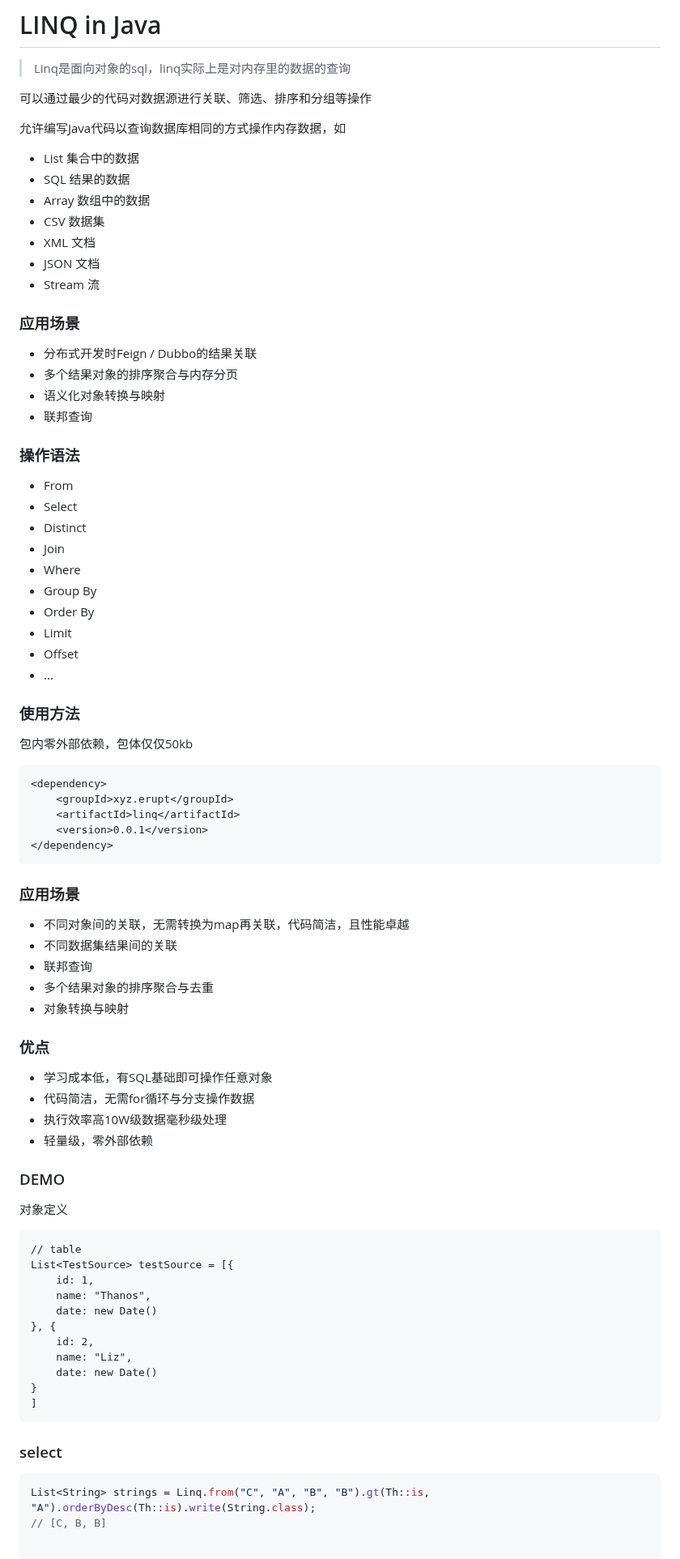
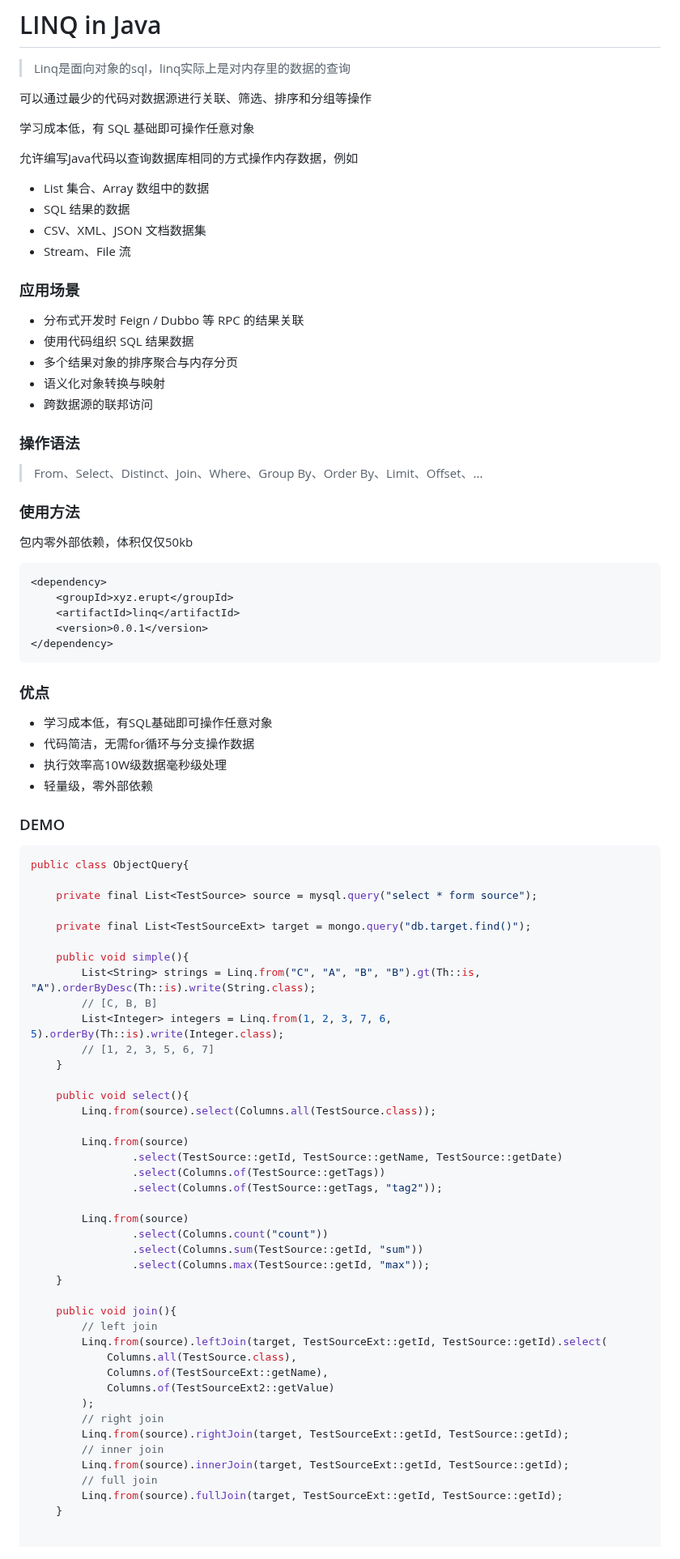
Before and after one commit to erupts/Linq.J, a Markdown page: README.md, the part around one of its changes. Shown at 81% size. Rendered like a GitHub page.

````diff
--- a/README.md
+++ b/README.md
@@ -3,35 +3,26 @@
 
 可以通过最少的代码对数据源进行关联、筛选、排序和分组等操作
 
-允许编写Java代码以查询数据库相同的方式操作内存数据，如
-- List 集合中的数据
+学习成本低，有 SQL 基础即可操作任意对象
+
+允许编写Java代码以查询数据库相同的方式操作内存数据，例如
+- List 集合、Array 数组中的数据
 - SQL 结果的数据
-- Array 数组中的数据
-- CSV 数据集
-- XML 文档
-- JSON 文档
-- Stream 流
+- CSV、XML、JSON 文档数据集
+- Stream、File 流
 
 ### 应用场景
-- 分布式开发时Feign / Dubbo的结果关联
+- 分布式开发时 Feign / Dubbo 等 RPC 的结果关联
+- 使用代码组织 SQL 结果数据
 - 多个结果对象的排序聚合与内存分页
 - 语义化对象转换与映射
-- 联邦查询
+- 跨数据源的联邦访问
 
 ### 操作语法
-- From
-- Select
-- Distinct
-- Join
-- Where
-- Group By
-- Order By
-- Limit
-- Offset
-- ...
+> From、Select、Distinct、Join、Where、Group By、Order By、Limit、Offset、...
 
 ### 使用方法
-包内零外部依赖，包体仅仅50kb
+包内零外部依赖，体积仅仅50kb
 ```xml
 <dependency>
     <groupId>xyz.erupt</groupId>
@@ -39,14 +30,6 @@
     <version>0.0.1</version>
 </dependency>
 ```
-
-### 应用场景
-
-- 不同对象间的关联，无需转换为map再关联，代码简洁，且性能卓越
-- 不同数据集结果间的关联
-- 联邦查询
-- 多个结果对象的排序聚合与去重
-- 对象转换与映射
 
 ### 优点
 
@@ -57,26 +40,47 @@
 
 ### DEMO
 
-对象定义
+```java
+public class ObjectQuery{
 
-```
-// table
-List<TestSource> testSource = [{
-    id: 1,
-    name: "Thanos",
-    date: new Date()
-}, {
-    id: 2,
-    name: "Liz",
-    date: new Date()
-}
-]
-```
+    private final List<TestSource> source = mysql.query("select * form source");
 
-### select
+    private final List<TestSourceExt> target = mongo.query("db.target.find()");
 
-```javascript
-List<String> strings = Linq.from("C", "A", "B", "B").gt(Th::is, "A").orderByDesc(Th::is).write(String.class);
-// [C, B, B]
+    public void simple(){
+        List<String> strings = Linq.from("C", "A", "B", "B").gt(Th::is, "A").orderByDesc(Th::is).write(String.class);
+        // [C, B, B]
+        List<Integer> integers = Linq.from(1, 2, 3, 7, 6, 5).orderBy(Th::is).write(Integer.class);
+        // [1, 2, 3, 5, 6, 7]
+    }
+
+    public void select(){
+        Linq.from(source).select(Columns.all(TestSource.class));
+
+        Linq.from(source)
+                .select(TestSource::getId, TestSource::getName, TestSource::getDate)
+                .select(Columns.of(TestSource::getTags))
+                .select(Columns.of(TestSource::getTags, "tag2"));
+
+        Linq.from(source)
+                .select(Columns.count("count"))
+                .select(Columns.sum(TestSource::getId, "sum"))
+                .select(Columns.max(TestSource::getId, "max"));
+    }
+
+    public void join(){
+        // left join
+        Linq.from(source).leftJoin(target, TestSourceExt::getId, TestSource::getId).select(
+            Columns.all(TestSource.class),
+            Columns.of(TestSourceExt::getName),
+            Columns.of(TestSourceExt2::getValue)
+        );
+        // right join
+        Linq.from(source).rightJoin(target, TestSourceExt::getId, TestSource::getId);
+        // inner join
+        Linq.from(source).innerJoin(target, TestSourceExt::getId, TestSource::getId);
+        // full join
+        Linq.from(source).fullJoin(target, TestSourceExt::getId, TestSource::getId);
+    }
 
 
````
Also changed, not shown: other parts of README.md (+52 -74 lines).
